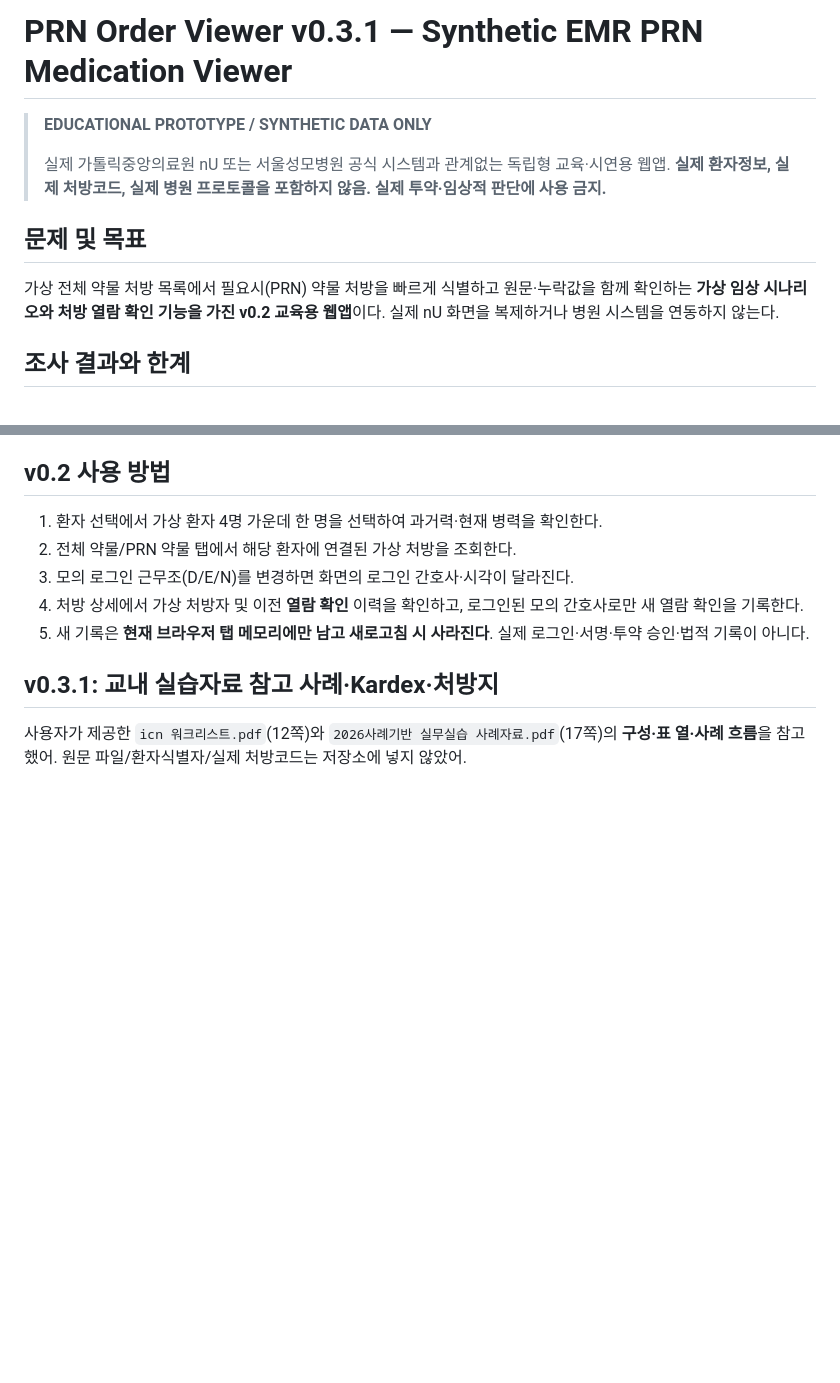
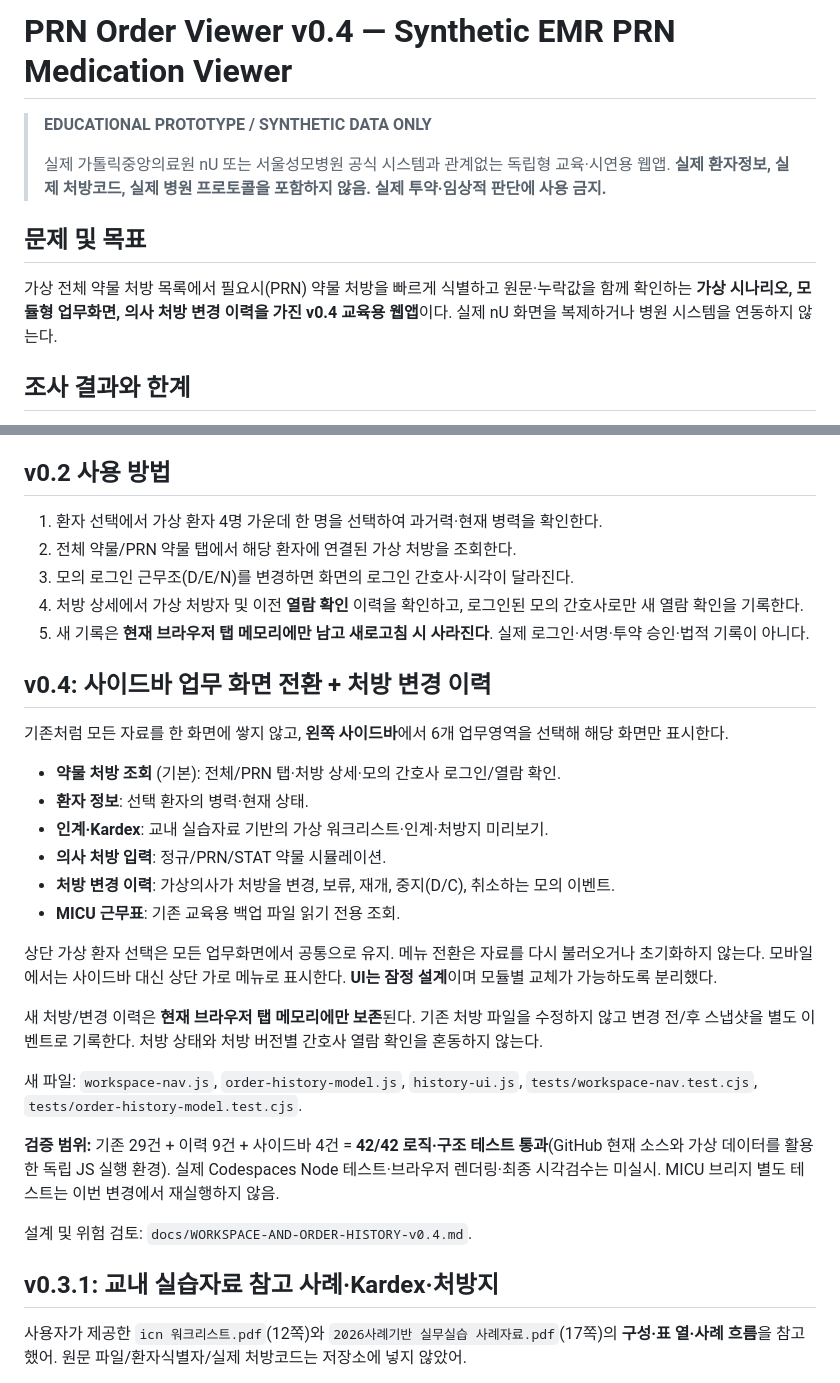
Before and after one commit to pchjesus/prn-order-viewer, a Markdown page: README.md, 2 parts joined by grey strips. Rendered like a GitHub page; blank space fills up the shorter version.

Commit message:
docs(v0.4): explain sidebar pages, revision controls, persistence and test limits

```diff
--- a/README.md
+++ b/README.md
@@ -1,4 +1,4 @@
-# PRN Order Viewer v0.3.1 — Synthetic EMR PRN Medication Viewer
+# PRN Order Viewer v0.4 — Synthetic EMR PRN Medication Viewer
 
 > **EDUCATIONAL PROTOTYPE / SYNTHETIC DATA ONLY**
 >
@@ -8,7 +8,7 @@
 
 ## 문제 및 목표
 
-가상 전체 약물 처방 목록에서 필요시(PRN) 약물 처방을 빠르게 식별하고 원문·누락값을 함께 확인하는 **가상 임상 시나리오와 처방 열람 확인 기능을 가진 v0.2 교육용 웹앱**이다. 실제 nU 화면을 복제하거나 병원 시스템을 연동하지 않는다.
+가상 전체 약물 처방 목록에서 필요시(PRN) 약물 처방을 빠르게 식별하고 원문·누락값을 함께 확인하는 **가상 시나리오, 모듈형 업무화면, 의사 처방 변경 이력을 가진 v0.4 교육용 웹앱**이다. 실제 nU 화면을 복제하거나 병원 시스템을 연동하지 않는다.
 
 ## 조사 결과와 한계
 
@@ -65,6 +65,27 @@ v0.2 시점의 Node.js 테스트 **14건 통과**. v0.3 추가 후 GitHub 원격
 3. 모의 로그인 근무조(D/E/N)를 변경하면 화면의 로그인 간호사·시각이 달라진다.
 4. 처방 상세에서 가상 처방자 및 이전 **열람 확인** 이력을 확인하고, 로그인된 모의 간호사로만 새 열람 확인을 기록한다.
 5. 새 기록은 **현재 브라우저 탭 메모리에만 남고 새로고침 시 사라진다**. 실제 로그인·서명·투약 승인·법적 기록이 아니다.
+
+## v0.4: 사이드바 업무 화면 전환 + 처방 변경 이력
+
+기존처럼 모든 자료를 한 화면에 쌓지 않고, **왼쪽 사이드바**에서 6개 업무영역을 선택해 해당 화면만 표시한다.
+
+- **약물 처방 조회** (기본): 전체/PRN 탭·처방 상세·모의 간호사 로그인/열람 확인.
+- **환자 정보**: 선택 환자의 병력·현재 상태.
+- **인계·Kardex**: 교내 실습자료 기반의 가상 워크리스트·인계·처방지 미리보기.
+- **의사 처방 입력**: 정규/PRN/STAT 약물 시뮬레이션.
+- **처방 변경 이력**: 가상의사가 처방을 변경, 보류, 재개, 중지(D/C), 취소하는 모의 이벤트.
+- **MICU 근무표**: 기존 교육용 백업 파일 읽기 전용 조회.
+
+상단 가상 환자 선택은 모든 업무화면에서 공통으로 유지. 메뉴 전환은 자료를 다시 불러오거나 초기화하지 않는다. 모바일에서는 사이드바 대신 상단 가로 메뉴로 표시한다. **UI는 잠정 설계**이며 모듈별 교체가 가능하도록 분리했다.
+
+새 처방/변경 이력은 **현재 브라우저 탭 메모리에만 보존**된다. 기존 처방 파일을 수정하지 않고 변경 전/후 스냅샷을 별도 이벤트로 기록한다. 처방 상태와 처방 버전별 간호사 열람 확인을 혼동하지 않는다.
+
+새 파일: `workspace-nav.js`, `order-history-model.js`, `history-ui.js`, `tests/workspace-nav.test.cjs`, `tests/order-history-model.test.cjs`.
+
+**검증 범위:** 기존 29건 + 이력 9건 + 사이드바 4건 = **42/42 로직·구조 테스트 통과**(GitHub 현재 소스와 가상 데이터를 활용한 독립 JS 실행 환경). 실제 Codespaces Node 테스트·브라우저 렌더링·최종 시각검수는 미실시. MICU 브리지 별도 테스트는 이번 변경에서 재실행하지 않음.
+
+설계 및 위험 검토: `docs/WORKSPACE-AND-ORDER-HISTORY-v0.4.md`.
 
 ## v0.3.1: 교내 실습자료 참고 사례·Kardex·처방지
 
```
